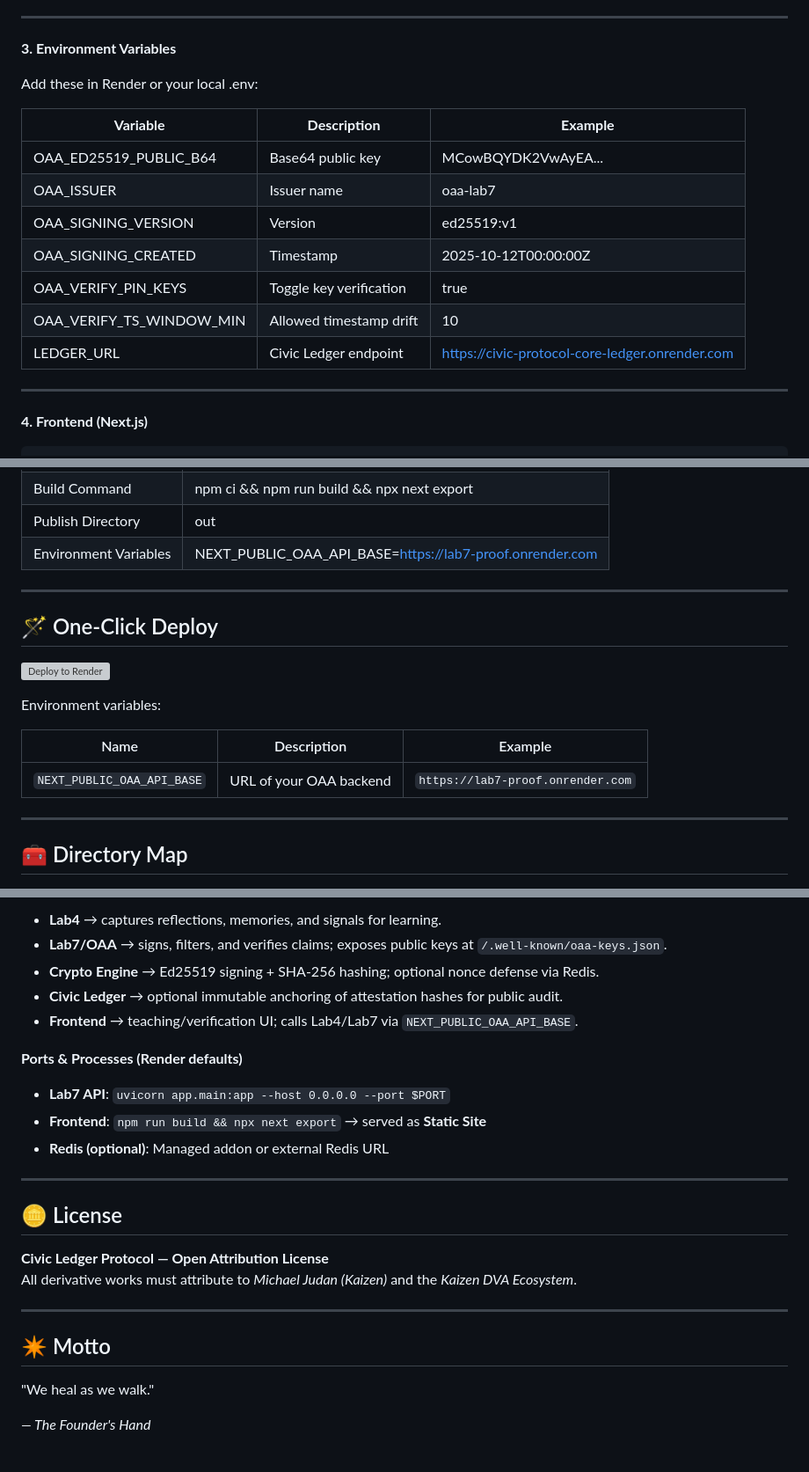
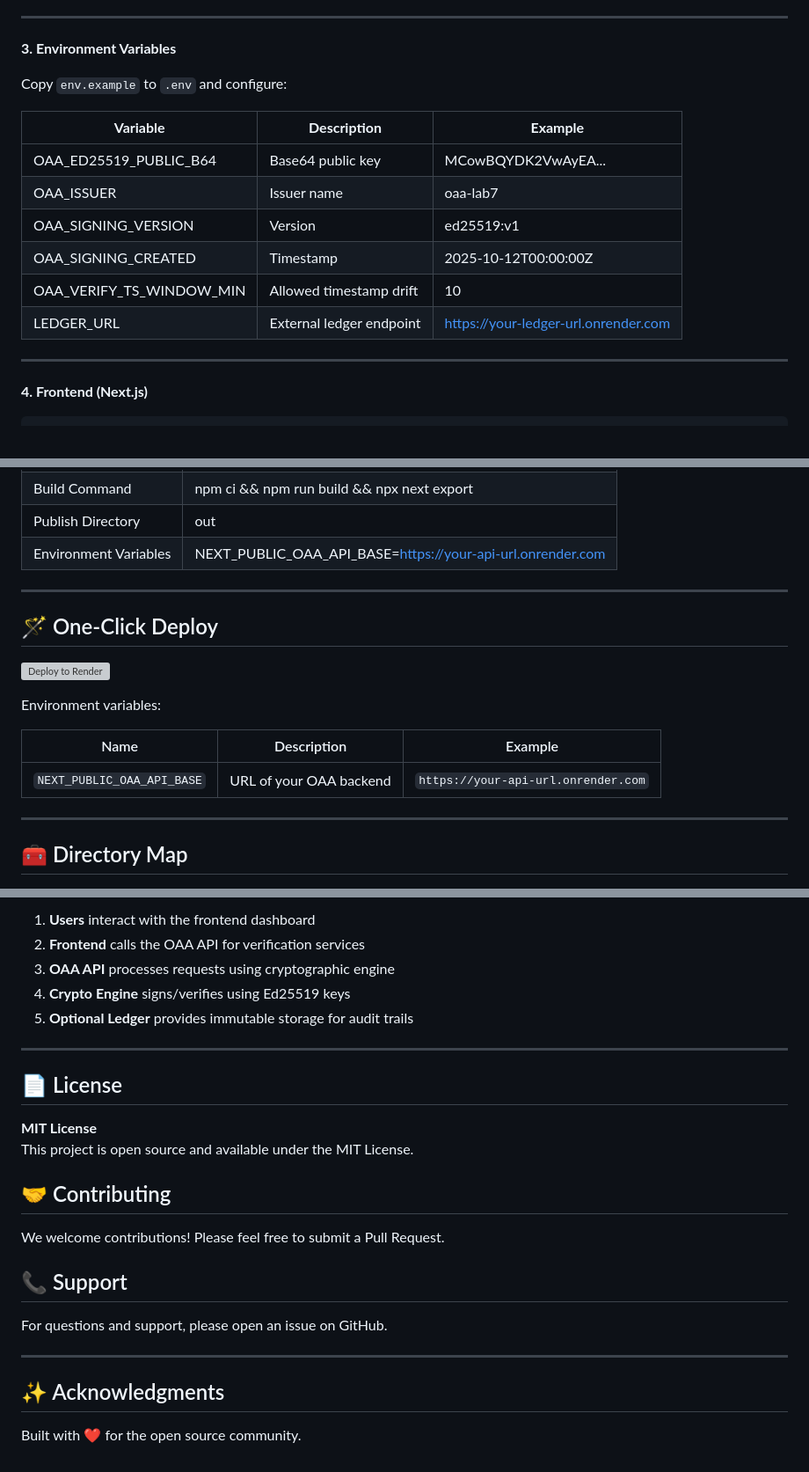
Before and after one commit to kaizencycle/lab7-proof, a Markdown page: README.md, 3 parts joined by grey strips. Shown at 88% size. Rendered like a GitHub page; grey boxes are pictures that could not be loaded.

```diff
--- a/README.md
+++ b/README.md
@@ -113,7 +100,7 @@ Health check:
 
 **3. Environment Variables**
 
-Add these in Render or your local .env:
+Copy `env.example` to `.env` and configure:
 
 | **Variable** | **Description** | **Example** |
 |--------------|-----------------|-------------|
@@ -121,9 +108,8 @@ Add these in Render or your local .env:
 | OAA_ISSUER | Issuer name | oaa-lab7 |
 | OAA_SIGNING_VERSION | Version | ed25519:v1 |
 | OAA_SIGNING_CREATED | Timestamp | 2025-10-12T00:00:00Z |
-| OAA_VERIFY_PIN_KEYS | Toggle key verification | true |
 | OAA_VERIFY_TS_WINDOW_MIN | Allowed timestamp drift | 10 |
-| LEDGER_URL | Civic Ledger endpoint | https://civic-protocol-core-ledger.onrender.com |
+| LEDGER_URL | External ledger endpoint | https://your-ledger-url.onrender.com |
 
 ---
 
@@ -159,7 +145,7 @@ Then visit
 | Root Directory | frontend/reflections-app |
 | Build Command | npm ci && npm run build && npx next export |
 | Publish Directory | out |
-| Environment Variables | NEXT_PUBLIC_OAA_API_BASE=https://lab7-proof.onrender.com |
+| Environment Variables | NEXT_PUBLIC_OAA_API_BASE=https://your-api-url.onrender.com |
 
 ---
 
@@ -171,7 +157,7 @@ Environment variables:
 
 | Name | Description | Example |
 |------|--------------|----------|
-| `NEXT_PUBLIC_OAA_API_BASE` | URL of your OAA backend | `https://lab7-proof.onrender.com` |
+| `NEXT_PUBLIC_OAA_API_BASE` | URL of your OAA backend | `https://your-api-url.onrender.com` |
 
 ---
 
@@ -301,27 +280,27 @@ lab7-proof/
 
-- **Lab4** → captures reflections, memories, and signals for learning.
-- **Lab7/OAA** → signs, filters, and verifies claims; exposes public keys at `/.well-known/oaa-keys.json`.
-- **Crypto Engine** → Ed25519 signing + SHA-256 hashing; optional nonce defense via Redis.
-- **Civic Ledger** → optional immutable anchoring of attestation hashes for public audit.
-- **Frontend** → teaching/verification UI; calls Lab4/Lab7 via `NEXT_PUBLIC_OAA_API_BASE`.
-
-**Ports & Processes (Render defaults)**
-
-- **Lab7 API**: `uvicorn app.main:app --host 0.0.0.0 --port $PORT`
-- **Frontend**: `npm run build && npx next export` → served as **Static Site**
-- **Redis (optional)**: Managed addon or external Redis URL
+1. **Users** interact with the frontend dashboard
+2. **Frontend** calls the OAA API for verification services
+3. **OAA API** processes requests using cryptographic engine
+4. **Crypto Engine** signs/verifies using Ed25519 keys
+5. **Optional Ledger** provides immutable storage for audit trails
 
 ---
 
-## 🪙 License
+## 📄 License
 
-**Civic Ledger Protocol — Open Attribution License**
-All derivative works must attribute to *Michael Judan (Kaizen)* and the *Kaizen DVA Ecosystem*.
+**MIT License**
+This project is open source and available under the MIT License.
+
+## 🤝 Contributing
+
+We welcome contributions! Please feel free to submit a Pull Request.
+
+## 📞 Support
+
+For questions and support, please open an issue on GitHub.
 
 ---
 
-## ✴️ Motto
+## ✨ Acknowledgments
 
-"We heal as we walk."
-
-*— The Founder's Hand*
+Built with ❤️ for the open source community.
```
Also changed, not shown: other parts of README.md (+97 -117 lines).
